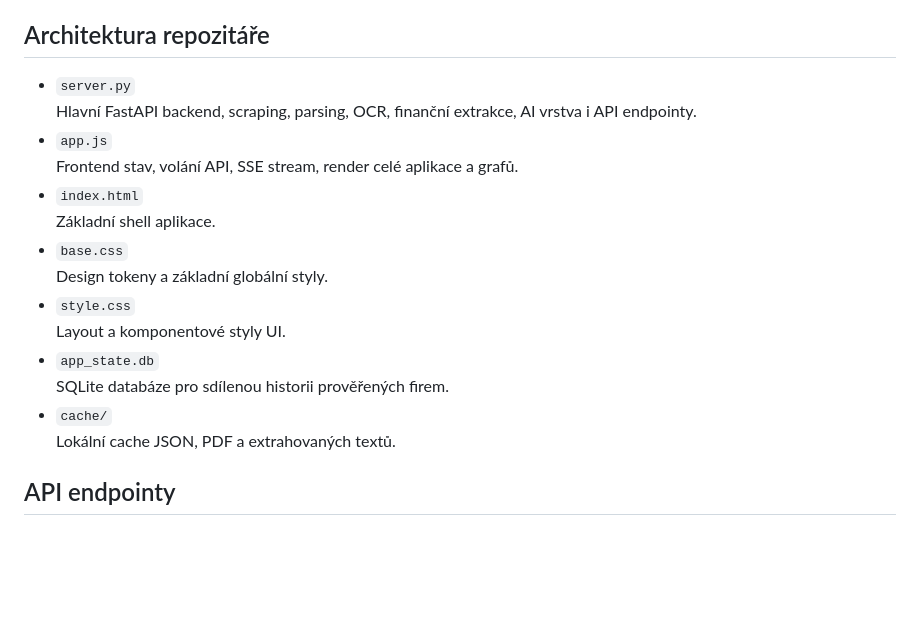
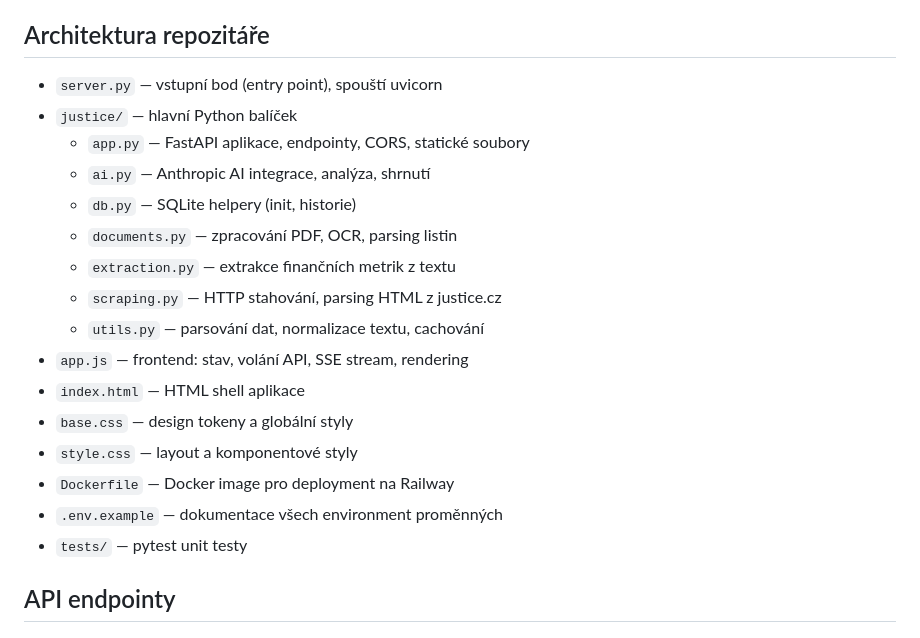
Before and after one commit to danielrahman/justice-praskac, a Markdown page: README.md, the part around one of its changes. GitHub-like rendering; blank space fills up the shorter version.

```diff
--- a/README.md
+++ b/README.md
@@ -95,20 +95,22 @@ Projekt po zadání názvu firmy nebo IČO:
 
 ## Architektura repozitáře
 
-- `server.py`
-  Hlavní FastAPI backend, scraping, parsing, OCR, finanční extrakce, AI vrstva i API endpointy.
-- `app.js`
-  Frontend stav, volání API, SSE stream, render celé aplikace a grafů.
-- `index.html`
-  Základní shell aplikace.
-- `base.css`
-  Design tokeny a základní globální styly.
-- `style.css`
-  Layout a komponentové styly UI.
-- `app_state.db`
-  SQLite databáze pro sdílenou historii prověřených firem.
-- `cache/`
-  Lokální cache JSON, PDF a extrahovaných textů.
+- `server.py` — vstupní bod (entry point), spouští uvicorn
+- `justice/` — hlavní Python balíček
+  - `app.py` — FastAPI aplikace, endpointy, CORS, statické soubory
+  - `ai.py` — Anthropic AI integrace, analýza, shrnutí
+  - `db.py` — SQLite helpery (init, historie)
+  - `documents.py` — zpracování PDF, OCR, parsing listin
+  - `extraction.py` — extrakce finančních metrik z textu
+  - `scraping.py` — HTTP stahování, parsing HTML z justice.cz
+  - `utils.py` — parsování dat, normalizace textu, cachování
+- `app.js` — frontend: stav, volání API, SSE stream, rendering
+- `index.html` — HTML shell aplikace
+- `base.css` — design tokeny a globální styly
+- `style.css` — layout a komponentové styly
+- `Dockerfile` — Docker image pro deployment na Railway
+- `.env.example` — dokumentace všech environment proměnných
+- `tests/` — pytest unit testy
 
 ## API endpointy
 
```
Also changed, not shown: other parts of README.md (+21 -38 lines).
